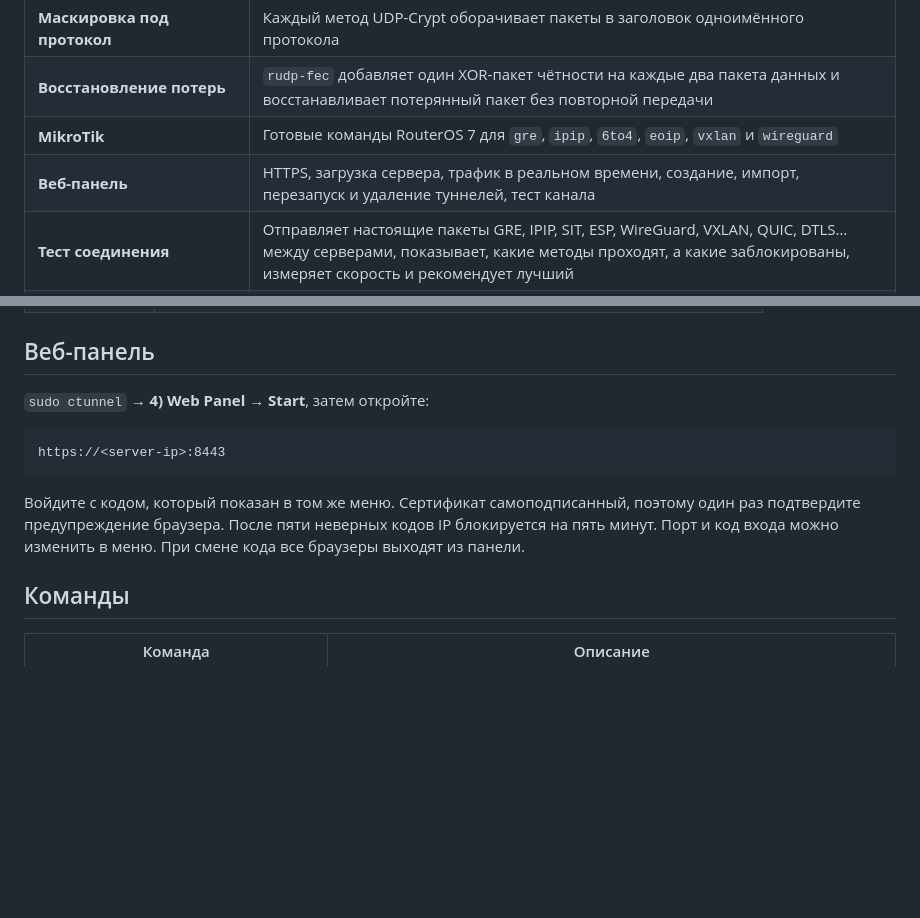
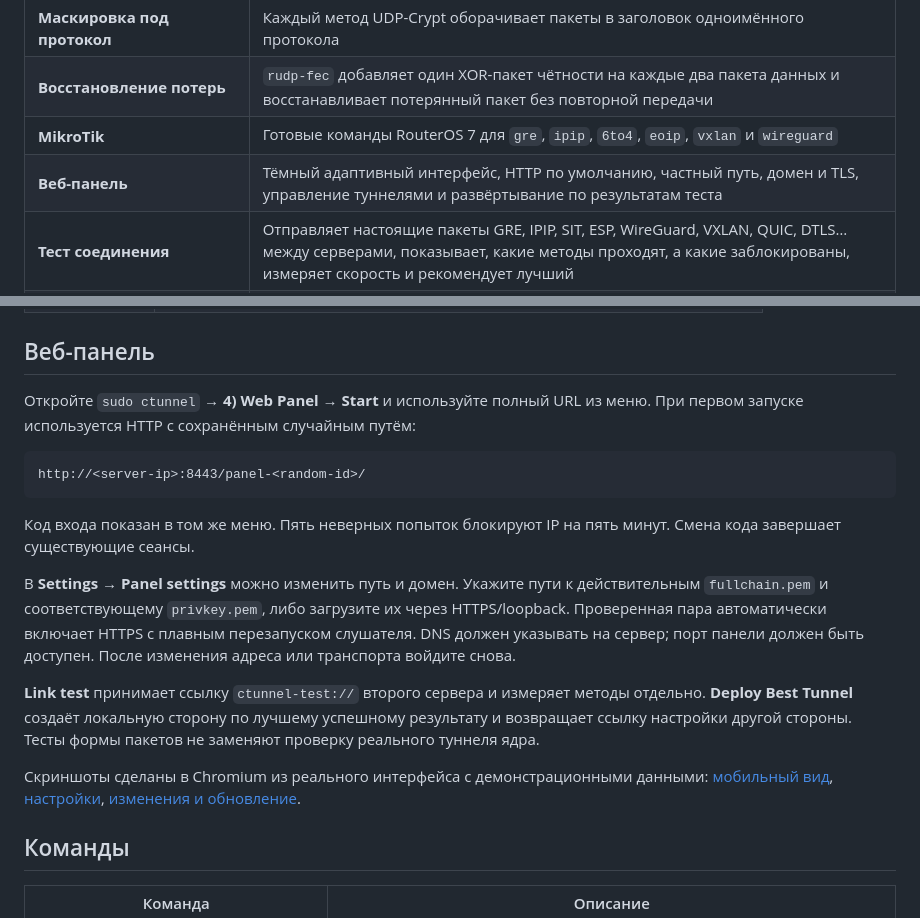
Before and after one commit to CIAUB/C-Tunnel, a Markdown page: README_RU.md, 2 parts joined by grey strips. Rendered like a GitHub page; folded sections open; blank space fills up the shorter version.

Commit message:
Обновить описание веб-панели в README_RU.md

````diff
--- a/README_RU.md
+++ b/README_RU.md
@@ -75,7 +75,7 @@ flowchart LR
 | **Маскировка под протокол** | Каждый метод UDP-Crypt оборачивает пакеты в заголовок одноимённого протокола |
 | **Восстановление потерь** | `rudp-fec` добавляет один XOR-пакет чётности на каждые два пакета данных и восстанавливает потерянный пакет без повторной передачи |
 | **MikroTik** | Готовые команды RouterOS 7 для `gre`, `ipip`, `6to4`, `eoip`, `vxlan` и `wireguard` |
-| **Веб-панель** | HTTPS, загрузка сервера, трафик в реальном времени, создание, импорт, перезапуск и удаление туннелей, тест канала |
+| **Веб-панель** | Тёмный адаптивный интерфейс, HTTP по умолчанию, частный путь, домен и TLS, управление туннелями и развёртывание по результатам теста |
 | **Тест соединения** | Отправляет настоящие пакеты GRE, IPIP, SIT, ESP, WireGuard, VXLAN, QUIC, DTLS… между серверами, показывает, какие методы проходят, а какие заблокированы, измеряет скорость и рекомендует лучший |
 | **Устойчивость** | Каждый туннель — служба systemd: восстанавливается после перезагрузки и чисто пересоздаётся при перезапуске |
 
@@ -257,13 +257,19 @@ TCP upload       431.0 Mbps     4 TCP streams, bytes confirmed by the receiver
 
 ## Веб-панель
 
-`sudo ctunnel` → **4) Web Panel** → **Start**, затем откройте:
+Откройте `sudo ctunnel` → **4) Web Panel** → **Start** и используйте полный URL из меню. При первом запуске используется HTTP с сохранённым случайным путём:
 
 ```text
-https://<server-ip>:8443
+http://<server-ip>:8443/panel-<random-id>/
 ```
 
-Войдите с кодом, который показан в том же меню. Сертификат самоподписанный, поэтому один раз подтвердите предупреждение браузера. После пяти неверных кодов IP блокируется на пять минут. Порт и код входа можно изменить в меню. При смене кода все браузеры выходят из панели.
+Код входа показан в том же меню. Пять неверных попыток блокируют IP на пять минут. Смена кода завершает существующие сеансы.
+
+В **Settings → Panel settings** можно изменить путь и домен. Укажите пути к действительным `fullchain.pem` и соответствующему `privkey.pem`, либо загрузите их через HTTPS/loopback. Проверенная пара автоматически включает HTTPS с плавным перезапуском слушателя. DNS должен указывать на сервер; порт панели должен быть доступен. После изменения адреса или транспорта войдите снова.
+
+**Link test** принимает ссылку `ctunnel-test://` второго сервера и измеряет методы отдельно. **Deploy Best Tunnel** создаёт локальную сторону по лучшему успешному результату и возвращает ссылку настройки другой стороны. Тесты формы пакетов не заменяют проверку реального туннеля ядра.
+
+Скриншоты сделаны в Chromium из реального интерфейса с демонстрационными данными: [мобильный вид](docs/panel-mobile.png), [настройки](docs/panel-settings.png), [изменения и обновление](CHANGELOG.md).
 
 ## Команды
 
````
